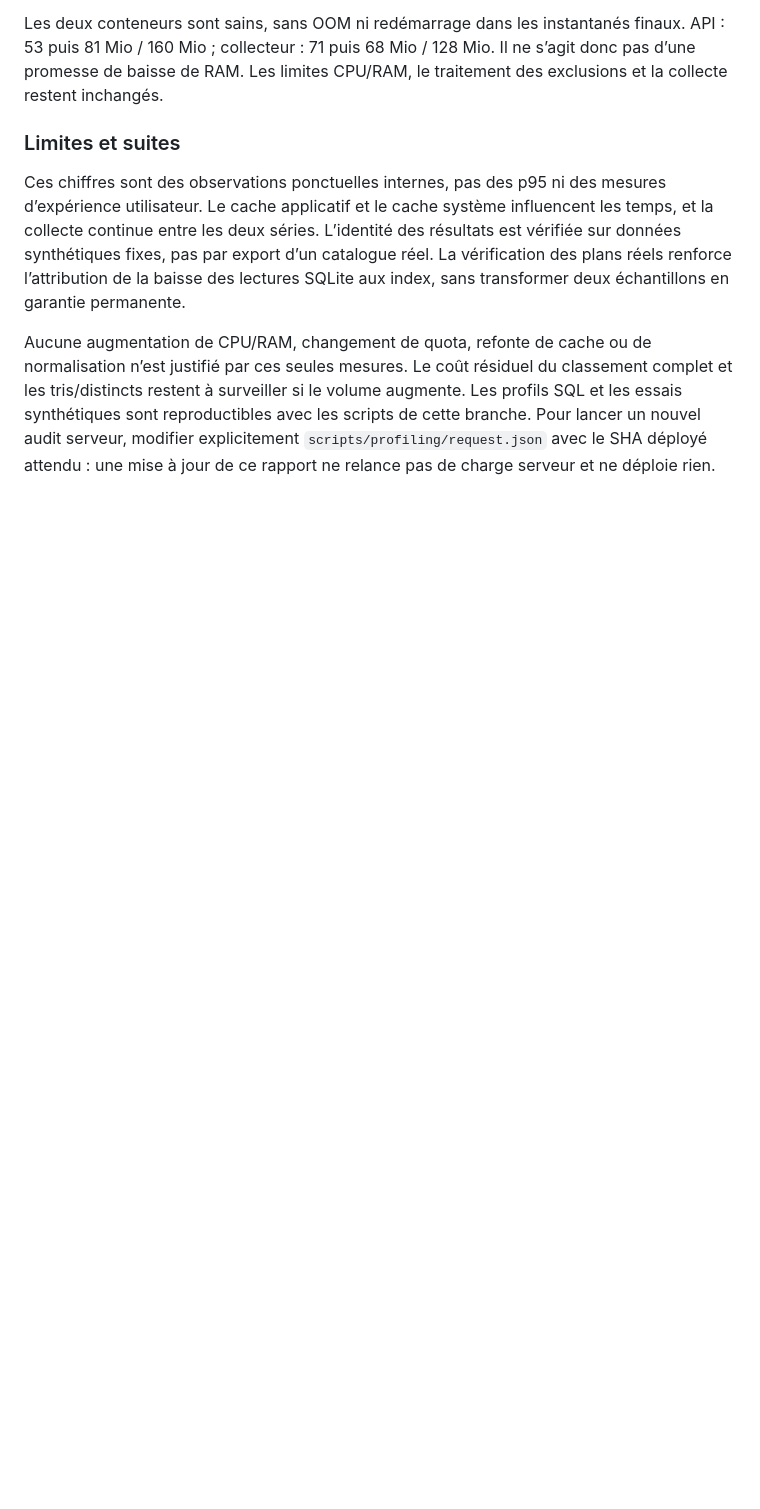
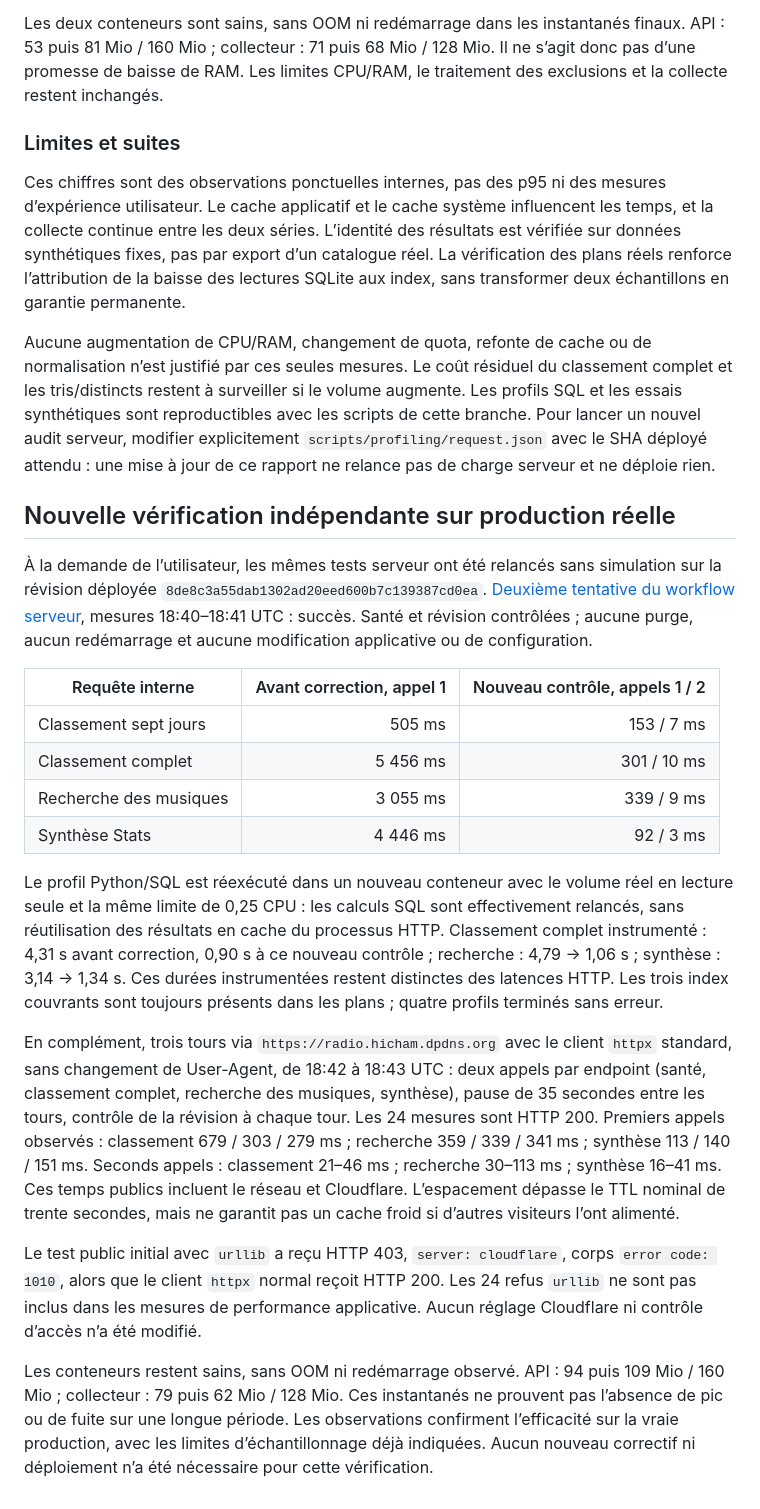
Before and after one commit to Hicha-m/track-radio, a Markdown page: docs/profiling-audit.md, the part around the change. Rendered like a GitHub page; blank space fills up the shorter version.

Commit message:
docs: confirm profiling gains with repeated real production measurements

```diff
--- a/docs/profiling-audit.md
+++ b/docs/profiling-audit.md
@@ -72,3 +72,22 @@ Les deux conteneurs sont sains, sans OOM ni redémarrage dans les instantanés f
 Ces chiffres sont des observations ponctuelles internes, pas des p95 ni des mesures d’expérience utilisateur. Le cache applicatif et le cache système influencent les temps, et la collecte continue entre les deux séries. L’identité des résultats est vérifiée sur données synthétiques fixes, pas par export d’un catalogue réel. La vérification des plans réels renforce l’attribution de la baisse des lectures SQLite aux index, sans transformer deux échantillons en garantie permanente.
 
 Aucune augmentation de CPU/RAM, changement de quota, refonte de cache ou de normalisation n’est justifié par ces seules mesures. Le coût résiduel du classement complet et les tris/distincts restent à surveiller si le volume augmente. Les profils SQL et les essais synthétiques sont reproductibles avec les scripts de cette branche. Pour lancer un nouvel audit serveur, modifier explicitement `scripts/profiling/request.json` avec le SHA déployé attendu : une mise à jour de ce rapport ne relance pas de charge serveur et ne déploie rien.
+
+## Nouvelle vérification indépendante sur production réelle
+
+À la demande de l’utilisateur, les mêmes tests serveur ont été relancés sans simulation sur la révision déployée `8de8c3a55dab1302ad20eed600b7c139387cd0ea`. [Deuxième tentative du workflow serveur](https://github.com/Hicha-m/track-radio/actions/runs/42270144724/attempts/2), mesures 18:40–18:41 UTC : succès. Santé et révision contrôlées ; aucune purge, aucun redémarrage et aucune modification applicative ou de configuration.
+
+| Requête interne | Avant correction, appel 1 | Nouveau contrôle, appels 1 / 2 |
+| --- | ---: | ---: |
+| Classement sept jours | 505 ms | 153 / 7 ms |
+| Classement complet | 5 456 ms | 301 / 10 ms |
+| Recherche des musiques | 3 055 ms | 339 / 9 ms |
+| Synthèse Stats | 4 446 ms | 92 / 3 ms |
+
+Le profil Python/SQL est réexécuté dans un nouveau conteneur avec le volume réel en lecture seule et la même limite de 0,25 CPU : les calculs SQL sont effectivement relancés, sans réutilisation des résultats en cache du processus HTTP. Classement complet instrumenté : 4,31 s avant correction, 0,90 s à ce nouveau contrôle ; recherche : 4,79 → 1,06 s ; synthèse : 3,14 → 1,34 s. Ces durées instrumentées restent distinctes des latences HTTP. Les trois index couvrants sont toujours présents dans les plans ; quatre profils terminés sans erreur.
+
+En complément, trois tours via `https://radio.hicham.dpdns.org` avec le client `httpx` standard, sans changement de User-Agent, de 18:42 à 18:43 UTC : deux appels par endpoint (santé, classement complet, recherche des musiques, synthèse), pause de 35 secondes entre les tours, contrôle de la révision à chaque tour. Les 24 mesures sont HTTP 200. Premiers appels observés : classement 679 / 303 / 279 ms ; recherche 359 / 339 / 341 ms ; synthèse 113 / 140 / 151 ms. Seconds appels : classement 21–46 ms ; recherche 30–113 ms ; synthèse 16–41 ms. Ces temps publics incluent le réseau et Cloudflare. L’espacement dépasse le TTL nominal de trente secondes, mais ne garantit pas un cache froid si d’autres visiteurs l’ont alimenté.
+
+Le test public initial avec `urllib` a reçu HTTP 403, `server: cloudflare`, corps `error code: 1010`, alors que le client `httpx` normal reçoit HTTP 200. Les 24 refus `urllib` ne sont pas inclus dans les mesures de performance applicative. Aucun réglage Cloudflare ni contrôle d’accès n’a été modifié.
+
+Les conteneurs restent sains, sans OOM ni redémarrage observé. API : 94 puis 109 Mio / 160 Mio ; collecteur : 79 puis 62 Mio / 128 Mio. Ces instantanés ne prouvent pas l’absence de pic ou de fuite sur une longue période. Les observations confirment l’efficacité sur la vraie production, avec les limites d’échantillonnage déjà indiquées. Aucun nouveau correctif ni déploiement n’a été nécessaire pour cette vérification.
```
